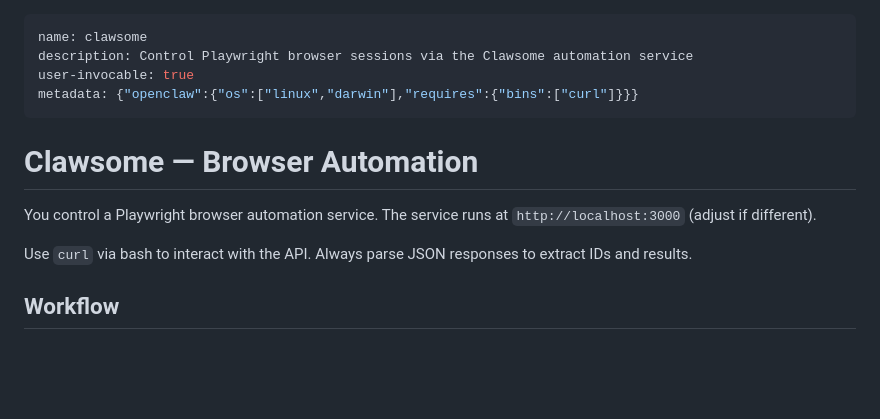
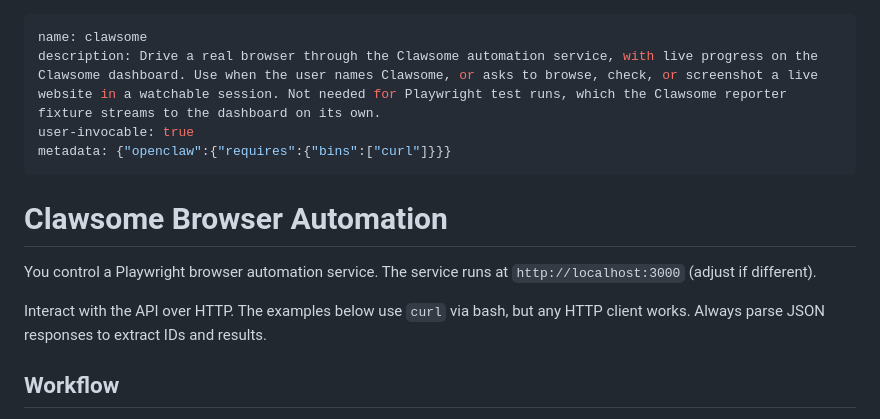
Before and after one commit to alexanderbailey/clawsome, a Markdown page: skill/SKILL.md, the part around one of its changes. Rendered like a GitHub page; blank space fills up the shorter version.

```diff
--- a/skill/SKILL.md
+++ b/skill/SKILL.md
@@ -1,15 +1,15 @@
 ---
 name: clawsome
-description: Control Playwright browser sessions via the Clawsome automation service
+description: Drive a real browser through the Clawsome automation service, with live progress on the Clawsome dashboard. Use when the user names Clawsome, or asks to browse, check, or screenshot a live website in a watchable session. Not needed for Playwright test runs, which the Clawsome reporter fixture streams to the dashboard on its own.
 user-invocable: true
-metadata: {"openclaw":{"os":["linux","darwin"],"requires":{"bins":["curl"]}}}
+metadata: {"openclaw":{"requires":{"bins":["curl"]}}}
 ---
 
-# Clawsome — Browser Automation
+# Clawsome Browser Automation
 
 You control a Playwright browser automation service. The service runs at `http://localhost:3000` (adjust if different).
 
-Use `curl` via bash to interact with the API. Always parse JSON responses to extract IDs and results.
+Interact with the API over HTTP. The examples below use `curl` via bash, but any HTTP client works. Always parse JSON responses to extract IDs and results.
 
 ## Workflow
 
```
Also changed, not shown: other parts of skill/SKILL.md (+6 -6 lines), README.md (+29 -38 lines).
